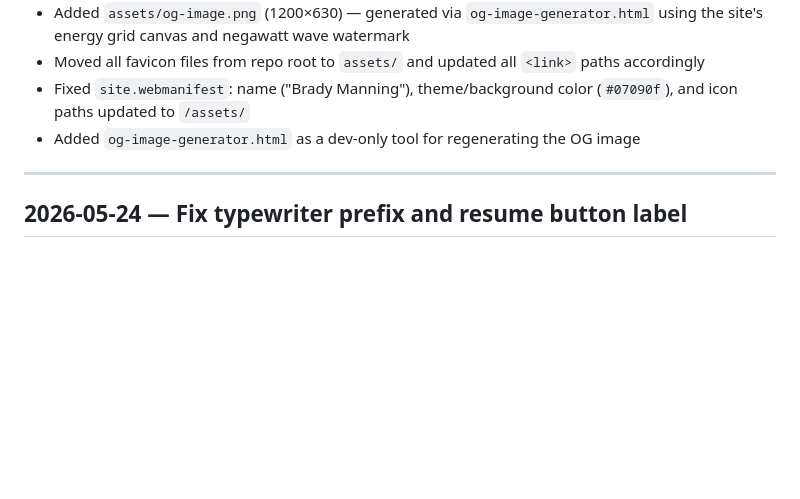
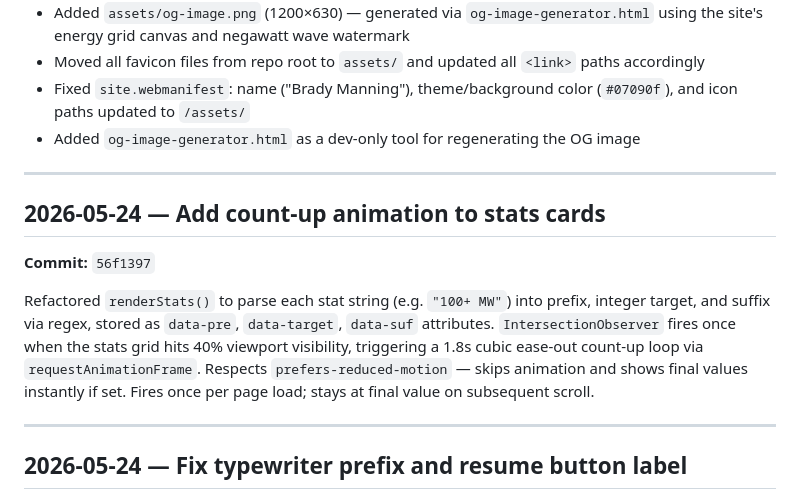
Before and after one commit to bpmanning/bradymanning.com, a Markdown page: PROJECT_TRACKER.md, the part around the change. GitHub-like rendering; blank space fills up the shorter version.

Commit message:
Update PROJECT_TRACKER.md for 56f1397 (stats count-up animation)
Co-Authored-By: Claude Sonnet 4.6 <noreply@anthropic.com>

```diff
--- a/PROJECT_TRACKER.md
+++ b/PROJECT_TRACKER.md
@@ -17,6 +17,14 @@ Entries are **newest-first**. Never overwrite — append new entries at the top
 - Moved all favicon files from repo root to `assets/` and updated all `<link>` paths accordingly
 - Fixed `site.webmanifest`: name ("Brady Manning"), theme/background color (`#07090f`), and icon paths updated to `/assets/`
 - Added `og-image-generator.html` as a dev-only tool for regenerating the OG image
+
+---
+
+## 2026-05-24 — Add count-up animation to stats cards
+
+**Commit:** `56f1397`
+
+Refactored `renderStats()` to parse each stat string (e.g. `"100+ MW"`) into prefix, integer target, and suffix via regex, stored as `data-pre`, `data-target`, `data-suf` attributes. `IntersectionObserver` fires once when the stats grid hits 40% viewport visibility, triggering a 1.8s cubic ease-out count-up loop via `requestAnimationFrame`. Respects `prefers-reduced-motion` — skips animation and shows final values instantly if set. Fires once per page load; stays at final value on subsequent scroll.
 
 ---
 
```
